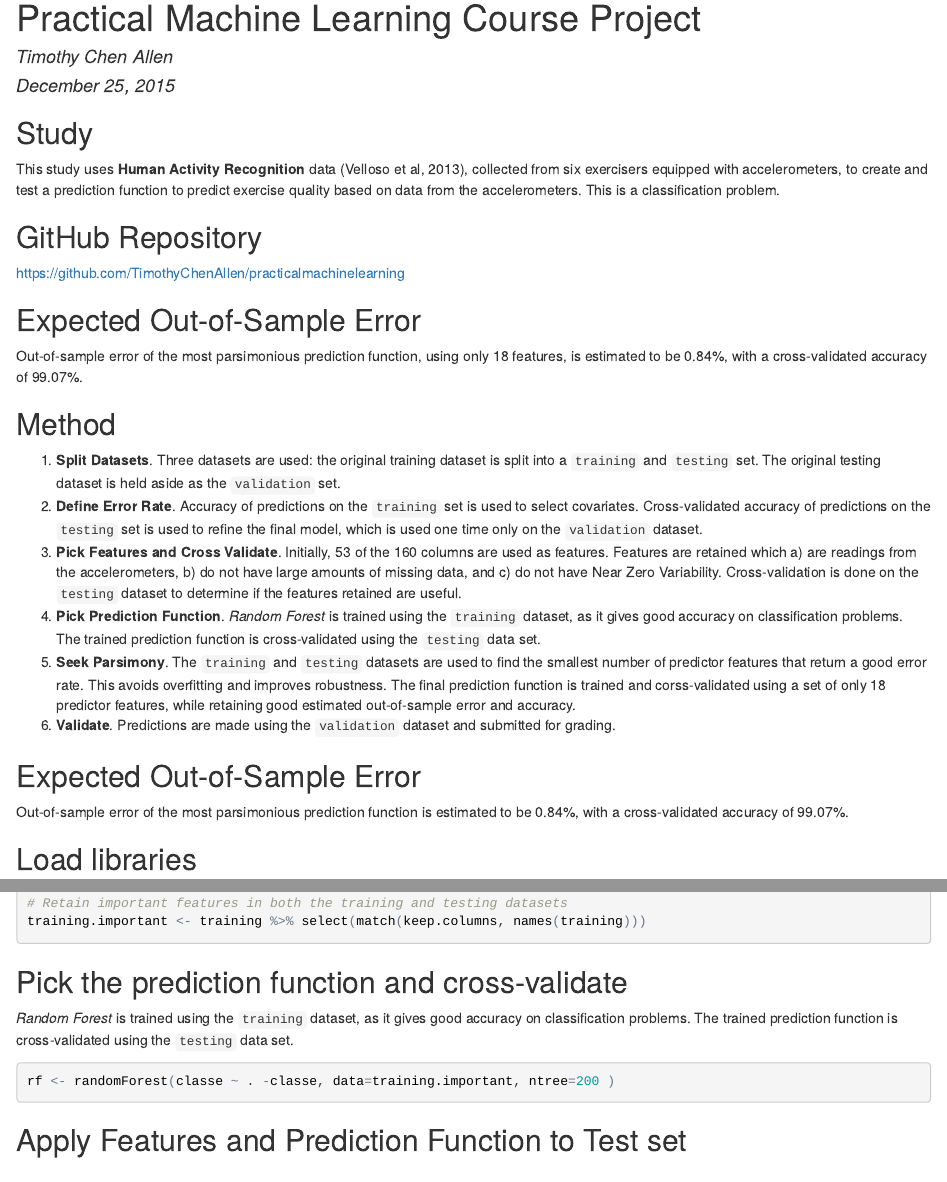
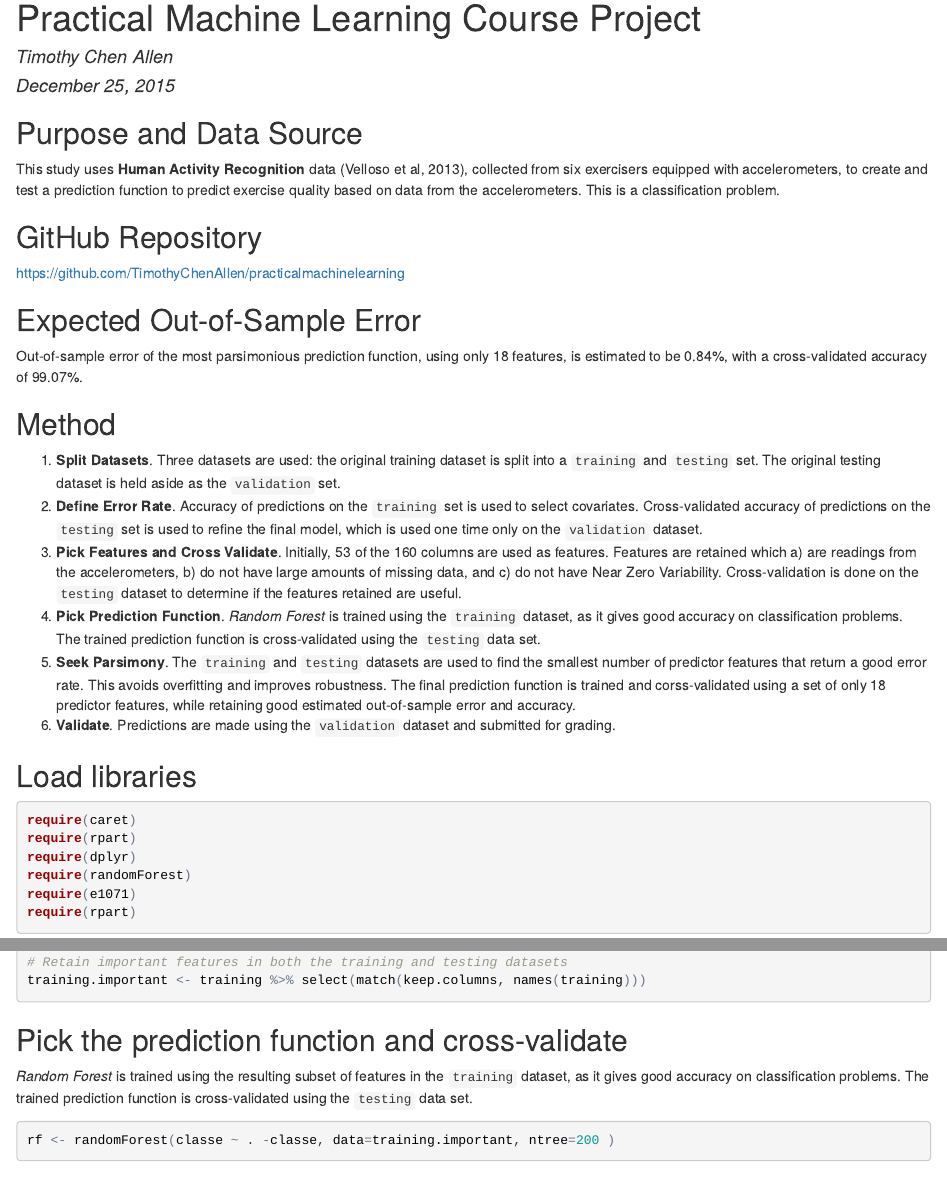
Before and after one commit to TimothyChenAllen/practicalmachinelearning, an R Markdown document (index.Rmd): the page in a window 1100 px wide, from its top, and a second part further down, joined at a grey line. The pictures show the output file index.html that the author committed with the source, opened offline.

Commit message:
Submission for peer review

````diff
--- a/index.Rmd
+++ b/index.Rmd
@@ -2,6 +2,8 @@
 title: "Practical Machine Learning Course Project"
 author: "Timothy Chen Allen"
 date: "December 25, 2015"
+theme: united
+highlight: kate
 output: html_document
 ---
 
@@ -9,7 +11,7 @@ output: html_document
 knitr::opts_chunk$set(cache=TRUE)
 ```
 
-## Study
+## Purpose and Data Source
 This study uses **Human Activity Recognition** data (Velloso et al, 2013), collected from six
 exercisers equipped with accelerometers, to create and test a prediction function to predict
 exercise quality based on data from the accelerometers.  This is a classification problem.
@@ -43,12 +45,6 @@ and corss-validated using a set of only 18
 predictor features, while retaining good estimated
 out-of-sample error and accuracy.
 6. **Validate**. Predictions are made using the `validation` dataset and submitted for grading.
-
-## Expected Out-of-Sample Error
-Out-of-sample error of
-the most parsimonious prediction function
-is estimated to be 0.84%, with a cross-validated
-accuracy of 99.07%.
 
 ## Load libraries
 ```{r load_libraries, echo=TRUE, message=FALSE, results='hide'}
@@ -111,7 +107,7 @@ training.important <- training %>% select(match(keep.columns, names(training)))
 ```
 
 ## Pick the prediction function and cross-validate
-*Random Forest* is trained using the `training` dataset,
+*Random Forest* is trained using the resulting subset of features in the `training` dataset,
 as it gives good accuracy on
 classification problems.  The trained prediction function is cross-validated using the `testing` data set.
 ```{r pick_function, echo=TRUE, message=FALSE, results='hide'}
````
Also changed, not shown: index.html.
